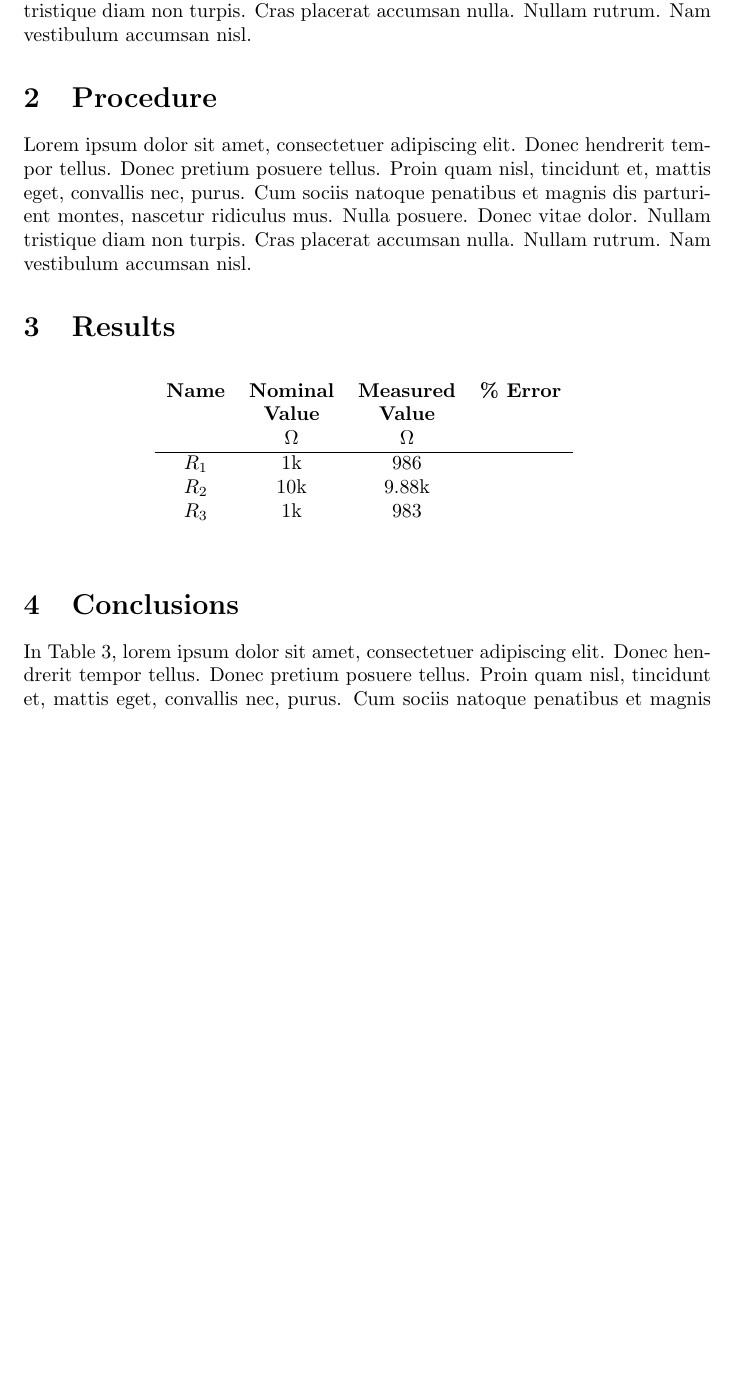
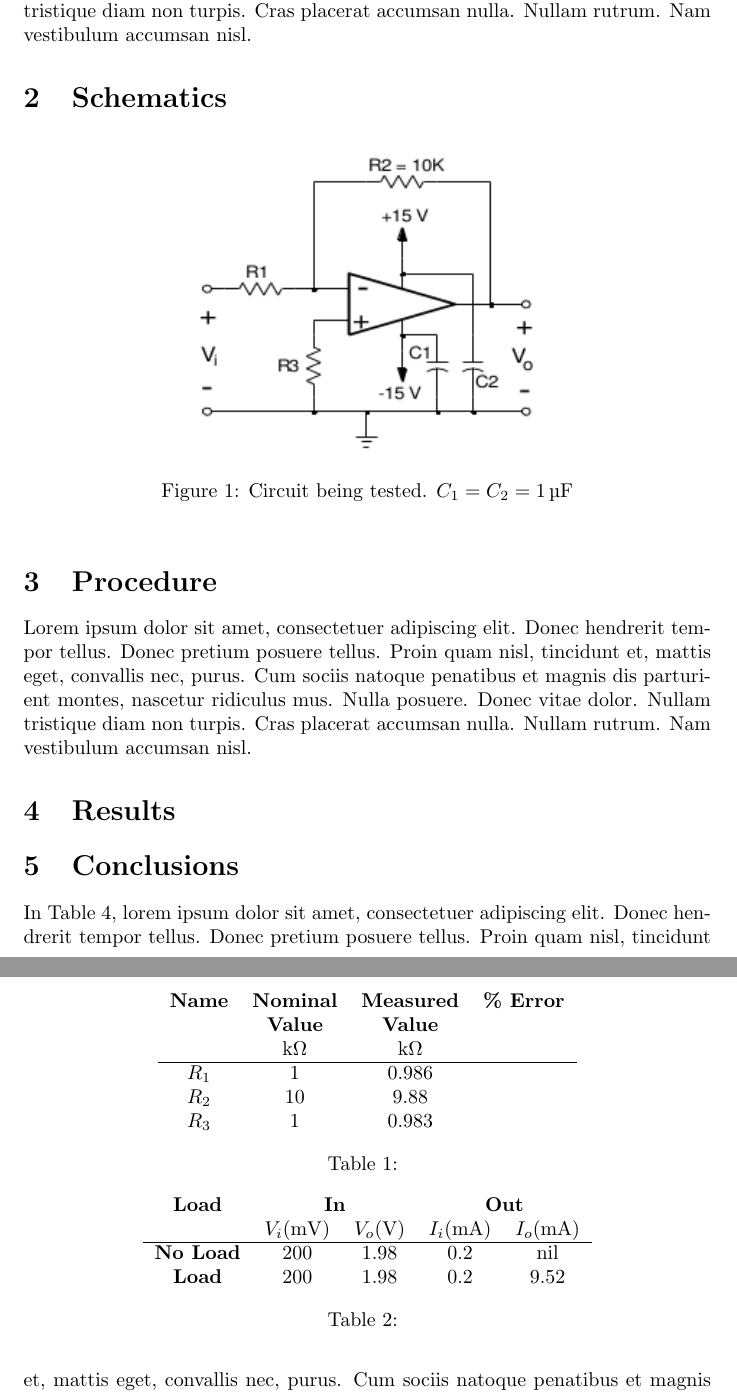
Before and after one commit to charlespittman/massive-ironman, a LaTeX document (school/elec_313/lab1/tex/report.tex): part of page 2 of 3 before the commit and two parts of pages 2 and 3 of 4 after it, the two joined at a grey line, cut so that both start at the same text, the shorter picture padded with empty space. Compiled offline with pdfLaTeX.

Commit message:
Just adding results for lab1.  Everything is messy.

```diff
--- a/school/elec_313/lab1/tex/report.tex
+++ b/school/elec_313/lab1/tex/report.tex
@@ -18,9 +18,10 @@
 
 \usepackage{graphicx} % Lets us use images
 %\usepackage[acronym]{glossaries} % Lets us use acronyms
+\usepackage{siunitx} % SI units in math mode
 
 \author{}
-\title{ELEC-313 \\ Lab 1 \\ }
+\title{ELEC-313 \\ Lab 1: Amplifier Models \\ }
 \date{\today}
 
 % This loads the acronym definitions and creates a glossary.
@@ -83,6 +83,20 @@ accumsan nisl.
 %   Objective 2 text
 % \end{description}
 
+\section{Schematics}
+\label{sec:schematics}
+
+% Insert a picture:
+\begin{figure}[h]
+  \label{fig:circuit}
+  \centering
+  % File is at "./img/circuit.png".  Plain LaTeX only supports .eps
+  % files.  Other LaTeX compilers support different formats.  I use
+  % pdflatex.
+    \includegraphics[]{img/circuit.png}
+  \caption{Circuit being tested.  $C_1 = C_2 = \SI{1}{\micro\farad}$}
+\end{figure}
+
 \section{Procedure}
 \label{sec:procedure}
 
@@ -104,29 +118,32 @@ accumsan nisl.
 % I've never tried putting them inside the tabular environment yet,
 % but it may work:
 \begin{table}[h]
+  \label{tab:table_01}
   \centering
   \begin{tabular}{*{4}{c}}
     \textbf{Name} & \textbf{Nominal} & \textbf{Measured} & \textbf{\% Error} \\
     & \textbf{Value} & \textbf{Value} \\
-    & $\Omega$ & $\Omega$ & \\
+    & $\si{\kilo\ohm}$ & $\si{\kilo\ohm}$ & \\
     \hline
-    $R_1$ & 1k & 986 & \\
-    $R_2$ & 10k & 9.88k \\
-    $R_3$ & 1k & 983 \\
+    $R_1$ & 1 & 0.986 & \\
+    $R_2$ & 10 & 9.88 & \\
+    $R_3$ & 1 & 0.983 & \\
   \end{tabular}
-%  \caption{\gls{pm} friction torque; \gls{pm} polarity reversal}
-  \label{tab:table_01}
+  \caption{}
 \end{table}
 
-% Insert a picture.  The file was "./img/plot1.png".  The LaTeX
-% compiler is finicky sometimes about filenames and extensions.  I
-% think it depends on what compiler is actually being used.
-%\begin{figure}[h]
-%  \centering
-%  \includegraphics[width=\textwidth]{img/plot1}
-%  \caption{\gls{pm} Speed vs. \gls{pm} Voltage}
-%  \label{fig:plot_01}
-%\end{figure}
+\begin{table}[h]
+  \label{tab:table_02}
+  \centering
+  \begin{tabular}{*{5}{c}}
+    \textbf{Load} & \multicolumn{2}{c}{\textbf{In}} & \multicolumn{2}{c}{\textbf{Out}} \\
+    & $V_i (\si{\milli\volt})$ & $V_o (\si{\volt})$ & $I_i (\si{\milli\ampere})$ & $I_o (\si{\milli\ampere})$ \\
+    \hline
+    \textbf{No Load} & 200 & 1.98 & 0.2 & nil \\
+    \textbf{Load} & 200 & 1.98 & 0.2 & 9.52 \\
+  \end{tabular}
+  \caption{}
+\end{table}
 
 \section{Conclusions}
 \label{sec:conclusion}
```
Also changed, not shown: school/elec_313/lab1/tex/report.pdf (added), school/elec_313/lab1/tex/report.tex (1 more changed lines).
